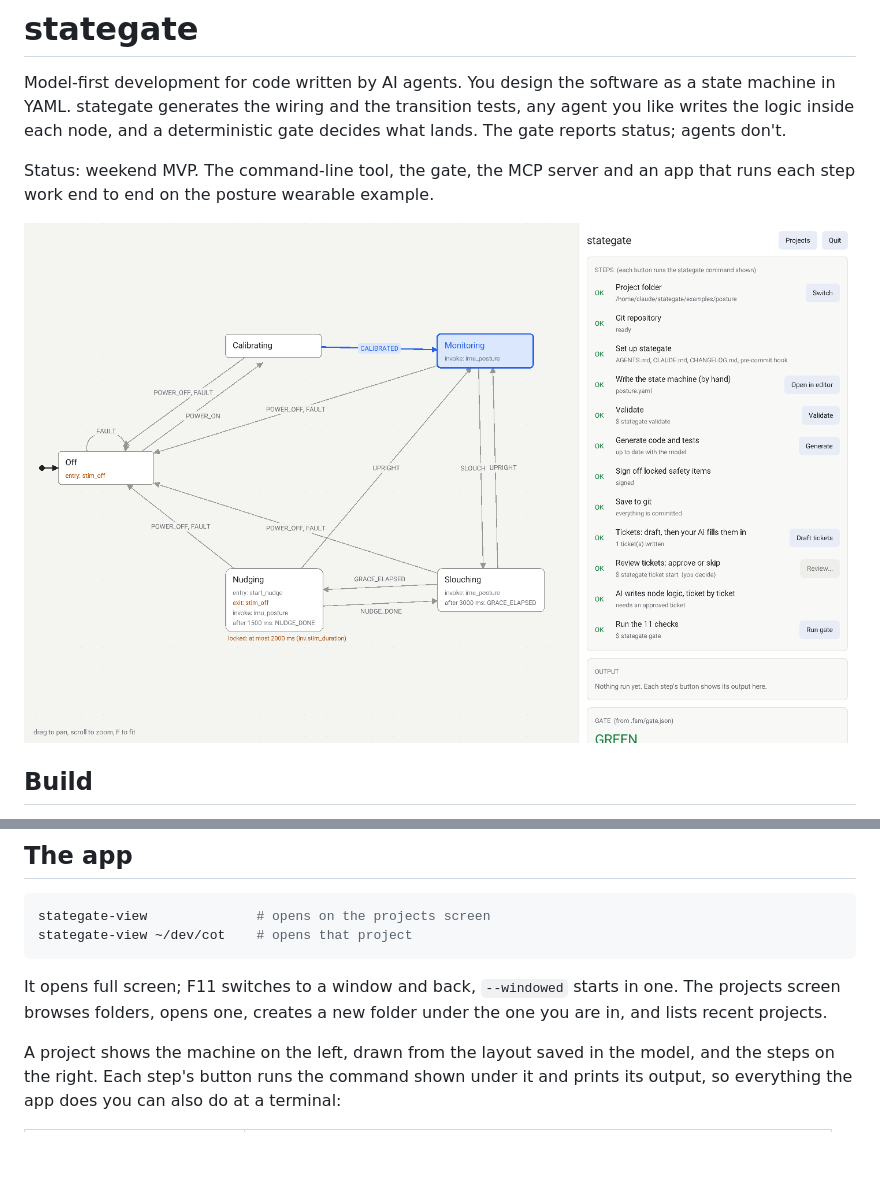
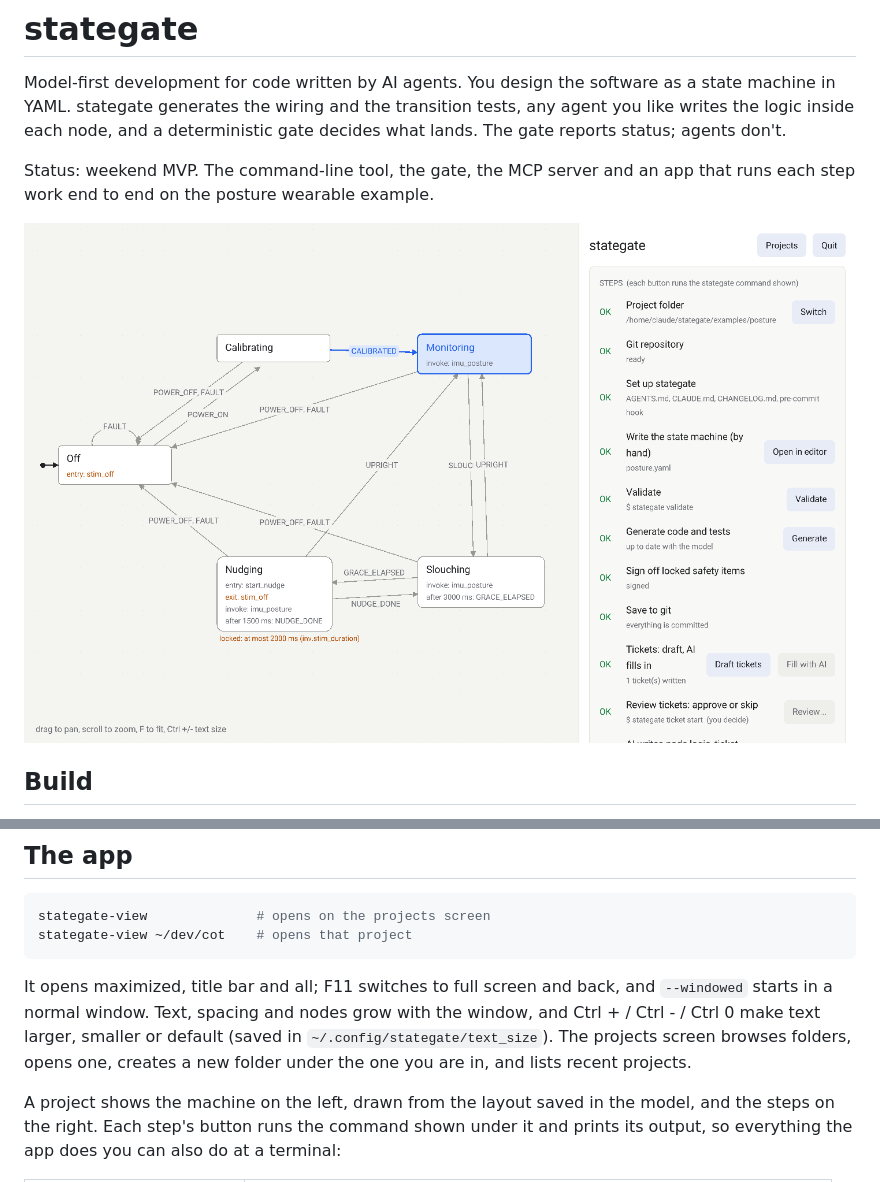
Before and after one commit to stayingcozy/stategate, a Markdown page: README.md, 2 parts joined by grey strips. GitHub-like rendering; pictures changed too: docs/viewer.png; blank space fills up the shorter version.

````diff
--- a/README.md
+++ b/README.md
@@ -123,8 +123,10 @@ stategate-view              # opens on the projects screen
 stategate-view ~/dev/cot    # opens that project
 ```
 
-It opens full screen; F11 switches to a window and back, `--windowed` starts
-in one. The projects screen browses folders, opens one, creates a new folder
+It opens maximized, title bar and all; F11 switches to full screen and back,
+and `--windowed` starts in a normal window. Text, spacing and nodes grow with
+the window, and Ctrl + / Ctrl - / Ctrl 0 make text larger, smaller or default
+(saved in `~/.config/stategate/text_size`). The projects screen browses folders, opens one, creates a new folder
 under the one you are in, and lists recent projects.
 
 A project shows the machine on the left, drawn from the layout saved in the
````
Also changed, not shown: 1 other file.
